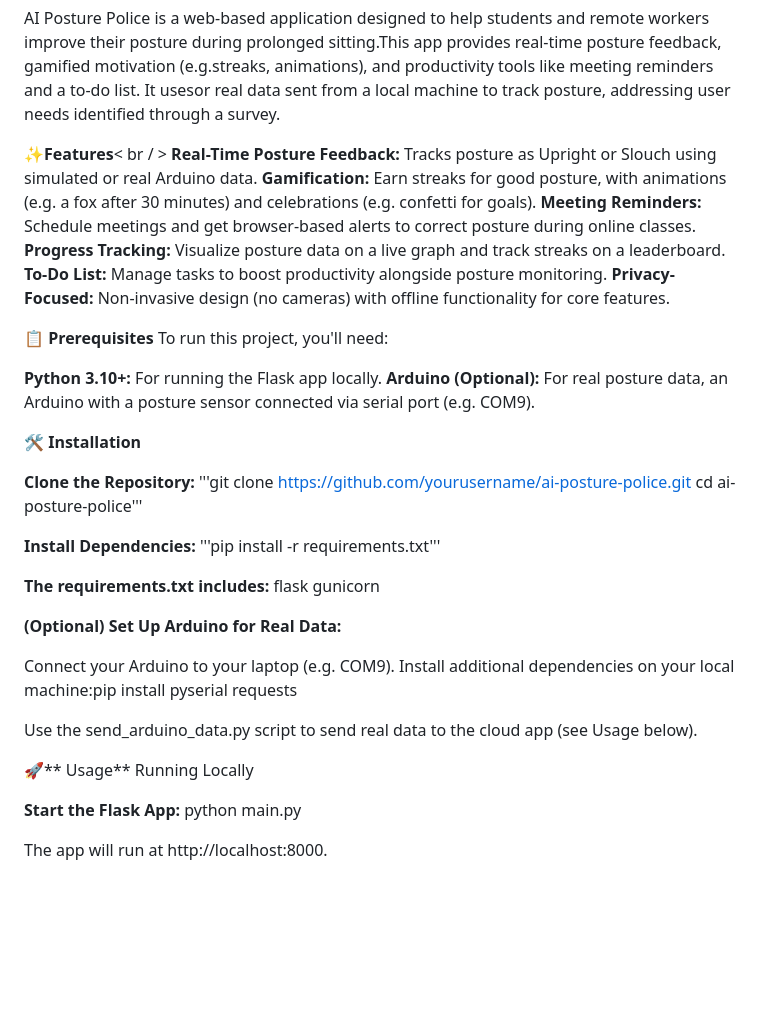
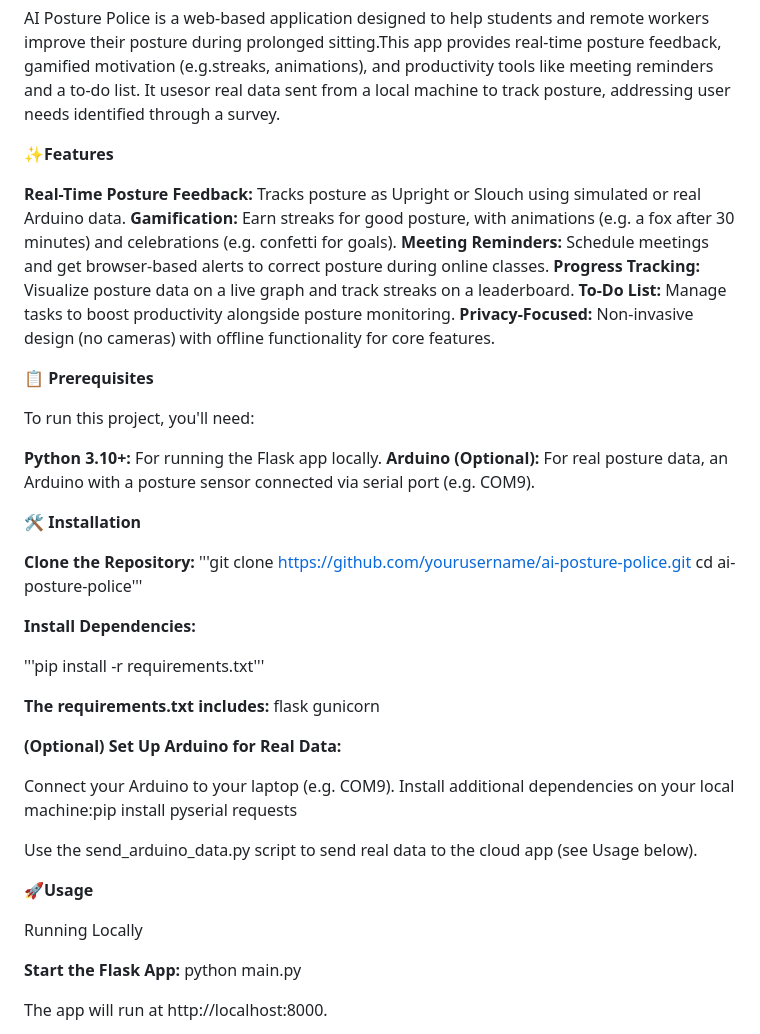
Before and after one commit to navsin-code/Portfolio_Projects, a Markdown page: README.md, the part around one of its changes. GitHub-like rendering; blank space fills up the shorter version.

```diff
--- a/README.md
+++ b/README.md
@@ -3,7 +3,9 @@
 
 AI Posture Police is a web-based application designed to help students and remote workers improve their posture during prolonged sitting.This app provides real-time posture feedback, gamified motivation (e.g.streaks, animations), and productivity tools like meeting reminders and a to-do list. It usesor real data sent from a local machine to track posture, addressing user needs identified through a survey.
 
-✨**Features**< br / >
+✨**Features**
+
+
 **Real-Time Posture Feedback:** Tracks posture as Upright or Slouch using simulated or real Arduino data.
 **Gamification:** Earn streaks for good posture, with animations (e.g. a fox after 30 minutes) and celebrations (e.g. confetti for goals).
 **Meeting Reminders:** Schedule meetings and get browser-based alerts to correct posture during online classes.
@@ -12,6 +14,8 @@ AI Posture Police is a web-based application designed to help students and remot
 **Privacy-Focused:** Non-invasive design (no cameras) with offline functionality for core features.
 
 📋 **Prerequisites**
+
+
 To run this project, you'll need:
 
 **Python 3.10+:** For running the Flask app locally.
@@ -19,12 +23,15 @@ To run this project, you'll need:
 
 🛠️ **Installation**
 
+
 **Clone the Repository:**
 '''git clone https://github.com/yourusername/ai-posture-police.git
 cd ai-posture-police'''
 
 
 **Install Dependencies:**
+
+
 '''pip install -r requirements.txt'''
 
 **The requirements.txt includes:**
@@ -42,7 +49,9 @@ Use the send_arduino_data.py script to send real data to the cloud app (see Usag
 
 
 
-🚀** Usage**
+🚀**Usage**
+
+
 Running Locally
 
 **Start the Flask App:**
```
Also changed, not shown: other parts of README.md (+2 -0 lines).
